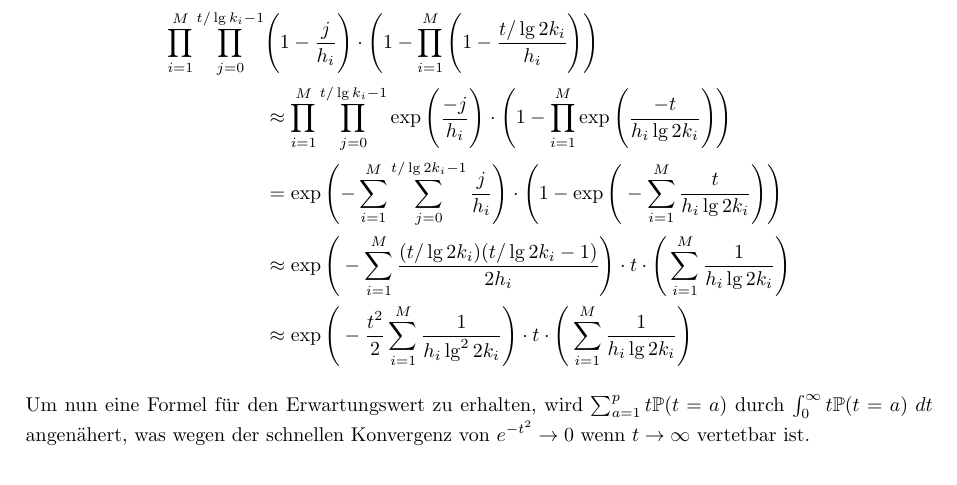
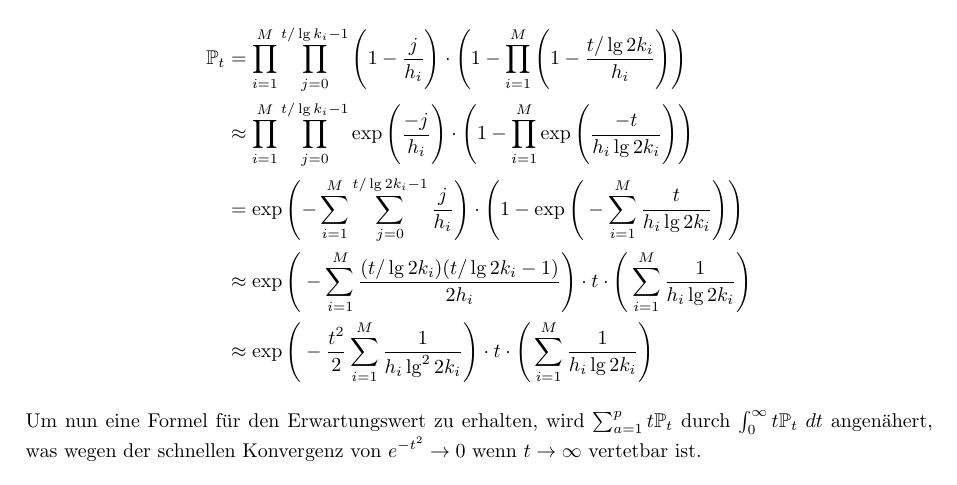
Before and after one commit to finn-rudolph/rhok, a LaTeX document (article/rhok.tex): part of page 4 of 5, cut so that both start at the same text. Compiled offline with pdfLaTeX.

Commit message:
Clean up some things

```diff
--- a/article/rhok.tex
+++ b/article/rhok.tex
@@ -14,7 +14,7 @@
 
 \title{\sffamily{\textbf{Parametrisierung von Pollards Rho-Methode}}}
 \author{Finn Rudolph}
-\date{03.01.2024}
+\date{27.01.2024}
 
 \addbibresource{rhok.bib}
 
@@ -88,14 +88,15 @@ Folgendes Argument basiert auf dem von \cite{bp81}, S. 627 -- 628, angepasst fü
 \end{align*}
 Wir lassen im Folgenden die Gaußklammern weg, da sie asymptotisch nichts verändern und verwenden Taylors Näherung $1 + x \approx \exp x$ für $|x|$ klein. Sei $h_i = p / (\gcd(p - 1, 2k_i) - 1)$. Wenn $h_i$ groß sind sowie $t$ deutlich kleiner als $p$ ist, ist die Wahrscheinlichkeit, dass nach genau $t$ Zeiteinheiten die erste Kollision auftritt
 \begin{align*}
-    \prod_{i = 1}^M \prod_{j = 0}^{t / \lg k_i - 1}
-     & \Bigg (1 - \frac {j} {h_i} \Bigg ) \cdot \Bigg (1 - \prod_{i = 1}^M \Bigg (1 - \frac {t / \lg 2k_i} {h_i} \Bigg ) \Bigg )                                                         \\
+    \mathbb{P}_t
+     & = \prod_{i = 1}^M \prod_{j = 0}^{t / \lg k_i - 1}
+    \Bigg (1 - \frac {j} {h_i} \Bigg ) \cdot \Bigg (1 - \prod_{i = 1}^M \Bigg (1 - \frac {t / \lg 2k_i} {h_i} \Bigg ) \Bigg )                                                            \\
      & \approx \prod_{i = 1}^M \prod_{j = 0}^{t / \lg k_i - 1} \exp \Bigg ( \frac {-j}{h_i} \Bigg ) \cdot \Bigg (1 - \prod_{i = 1}^M \exp \Bigg (\frac {-t}{h_i \lg 2k_i} \Bigg )\Bigg ) \\
      & = \exp \Bigg ({- \sum_{i = 1}^M \sum_{j = 0}^{t/\lg 2k_i - 1} \frac j {h_i}} \Bigg ) \cdot \Bigg (1 - \exp \Bigg ( -\sum_{i = 1}^M \frac t {h_i \lg 2k_i} \Bigg ) \Bigg )         \\
      & \approx \exp \Bigg (- \sum_{i = 1}^M \frac {(t/\lg 2k_i)(t/\lg 2k_i - 1)} {2h_i} \Bigg ) \cdot t \cdot \Bigg (\sum_{i = 1}^M \frac 1 {h_i \lg 2k_i} \Bigg )                       \\
      & \approx \exp \Bigg (- \frac {t^2} 2 \sum_{i = 1}^M \frac 1 {h_i \lg^2 2k_i} \Bigg ) \cdot t \cdot \Bigg (\sum_{i = 1}^M \frac 1 {h_i \lg 2k_i} \Bigg )
 \end{align*}
-Um nun eine Formel für den Erwartungswert zu erhalten, wird $\sum_{a = 1}^p t \mathbb{P}(t = a)$ durch $\int_{0}^\infty t \mathbb{P}(t = a) \; dt$ angenähert, was wegen der schnellen Konvergenz von $e^{-t^2} \to 0$ wenn $t \to \infty$ vertetbar ist.
+Um nun eine Formel für den Erwartungswert zu erhalten, wird $\sum_{a = 1}^p t \mathbb{P}_t$ durch $\int_{0}^\infty t \mathbb{P}_t \; dt$ angenähert, was wegen der schnellen Konvergenz von $e^{-t^2} \to 0$ wenn $t \to \infty$ vertetbar ist.
 \begin{align*}
     E(K)
      & = \Bigg ( \sum_{i = 1}^M \frac 1 {h_i \lg 2k_i} \Bigg ) \int_{0}^{\infty} t^2 \exp \Bigg (- \frac {t^2} 2 \sum_{i = 1}^M \frac 1 {h_i \lg^2 2k_i} \Bigg ) \\
```
